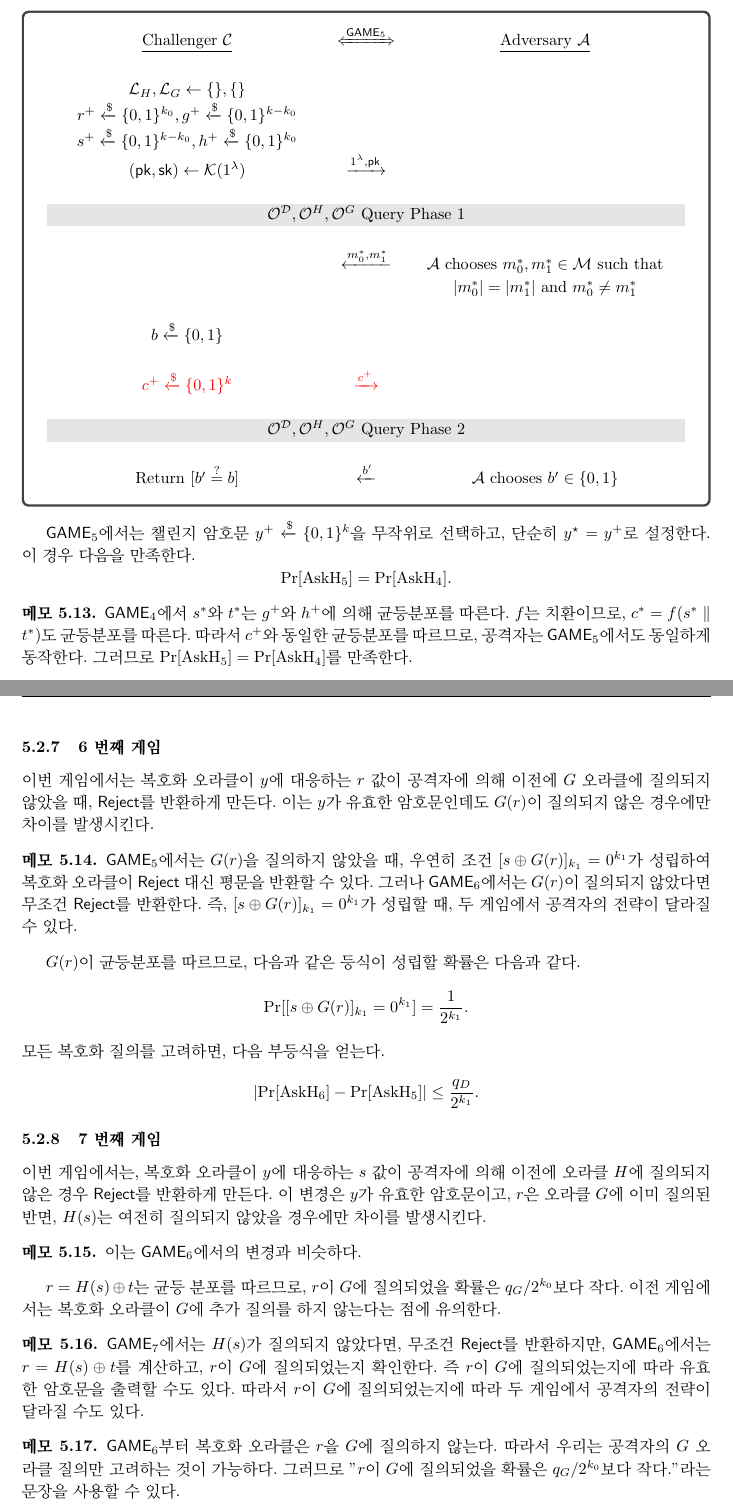
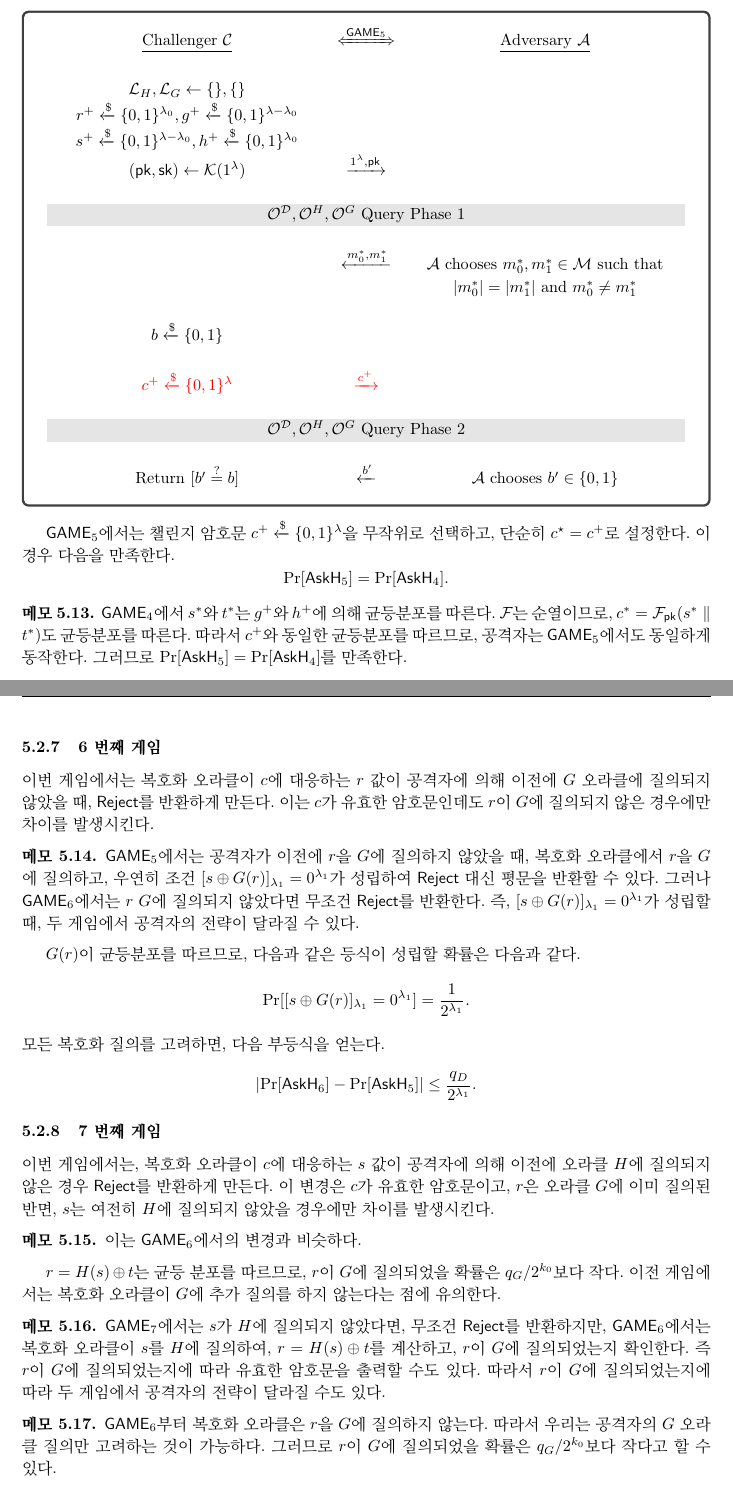
Before and after one commit to east-chord-0729/RSA-OAEP-IND-CCA2, a LaTeX document (main.tex, which reads game.tex): two parts of pages 20 and 21 of 22, joined at a grey line, cut so that both start at the same text. Compiled offline with pdfLaTeX.

Commit message:
complete: the game7

```diff
--- a/game.tex
+++ b/game.tex
@@ -371,8 +373,8 @@ $$
 		\underline{Challenger $\ch$} & $\xLeftrightarrow{\game_5}$ & \underline{Adversary $\adv$} \\
 		\\
 		$\orcl_{H}, \orcl_{G} \gets \set{}, \set{}$ & & \\
-		$r^+ \rgets \set{0, 1}^{k_0}, g^+ \rgets \set{0, 1}^{k - k_0}$ & & \\
-		$s^+ \rgets \set{0, 1}^{k - k_0}, h^+ \rgets \set{0, 1}^{k_0}$ & & \\
+		$r^+ \rgets \set{0, 1}^{\sp_0}, g^+ \rgets \set{0, 1}^{\sp - \sp_0}$ & & \\
+		$s^+ \rgets \set{0, 1}^{\sp - \sp_0}, h^+ \rgets \set{0, 1}^{\sp_0}$ & & \\
 		$(\pk, \sk) \gets \genkey(1^{\sp})$ & $\xrightarrow{1^{\sp}, \pk}$ & \\
 		\\
 		\multicolumn{3}{c}{\cellcolor{gray!20}$\orc^{\dec}, \orc^{\hash}, \orc^{\gash}$ Query Phase 1} \\
@@ -382,7 +384,7 @@ $$
 		$\bit \rgets \set{0, 1}$ & & \\
 		\\
 
-		\textcolor{red}{$c^+ \rgets \set{0, 1}^k$} & \textcolor{red}{$\xrightarrow{\ct^+}$} & \\
+		\textcolor{red}{$c^+ \rgets \set{0, 1}^{\sp}$} & \textcolor{red}{$\xrightarrow{\ct^+}$} & \\
 		\\
 		\multicolumn{3}{c}{\cellcolor{gray!20}$\orc^{\dec}, \orc^{\hash}, \orc^{\gash}$ Query Phase 2} \\
 		\\
@@ -390,49 +392,50 @@ $$
   \end{tabularx}
 \end{tcolorbox}
 
-$\game_5$에서는 챌린지 암호문 $y^+ \rgets \{0,1\}^k$을 무작위로 선택하고, 단순히
-$y^\star = y^+$로 설정한다. 이 경우 다음을 만족한다.
+$\game_5$에서는 챌린지 암호문 $c^+ \rgets \{0,1\}^{\sp}$을 무작위로 선택하고, 단순히
+$c^\star = c^+$로 설정한다. 이 경우 다음을 만족한다.
 $$
-	\Pr[\text{AskH}_5] = \Pr[\text{AskH}_4].
+	\Pr[\askH_5] = \Pr[\askH_4].
 $$
 
 \begin{memo}
-	$\game_4$에서 $s^*$와 $t^*$는 $g^+$와 $h^+$에 의해 균등분포를 따른다. $f$는
-	치환이므로, $c^* = f(s^* \parallel t^*)$도 균등분포를 따른다. 따라서 $c^+$와
+	$\game_4$에서 $s^*$와 $t^*$는 $g^+$와 $h^+$에 의해 균등분포를 따른다. $\td$는
+	순열이므로, $c^* = \td_{\pk}(s^* \parallel t^*)$도 균등분포를 따른다. 따라서 $c^+$와
 	동일한 균등분포를 따르므로, 공격자는 $\game_5$에서도 동일하게 동작한다.
-	그러므로 $\Pr[\text{AskH}_5] = \Pr[\text{AskH}_4]$를 만족한다.
+	그러므로 $\Pr[\askH_5] = \Pr[\askH_4]$를 만족한다.
 \end{memo}
 
 \newpage
 \subsubsection{6 번째 게임}
 
-이번 게임에서는 복호화 오라클이 $y$에 대응하는 $r$ 값이 공격자에 의해 이전에 $G$
-오라클에 질의되지 않았을 때, $\reject$를 반환하게 만든다. 이는 $y$가 유효한
-암호문인데도 $G(r)$이 질의되지 않은 경우에만 차이를 발생시킨다.
+이번 게임에서는 복호화 오라클이 $c$에 대응하는 $r$ 값이 공격자에 의해 이전에 $G$
+오라클에 질의되지 않았을 때, $\reject$를 반환하게 만든다. 이는 $c$가 유효한
+암호문인데도 $r$이 $G$에 질의되지 않은 경우에만 차이를 발생시킨다.
 
 \begin{memo}
-	$\game_5$에서는 $G(r)$을 질의하지 않았을 때, 우연히 조건 $[s \oplus
-	G(r)]_{k_1} = 0^{k_1}$가 성립하여 복호화 오라클이 $\reject$ 대신 평문을
-	반환할 수 있다. 그러나 $\game_6$에서는 $G(r)$이 질의되지 않았다면 무조건
-	$\reject$를 반환한다. 즉, $[s \oplus G(r)]_{k_1} = 0^{k_1}$가 성립할 때, 두
-	게임에서 공격자의 전략이 달라질 수 있다.
+	$\game_5$에서는 공격자가 이전에 $r$을 $G$에 질의하지 않았을 때, 복호화
+	오라클에서 $r$을 $G$에 질의하고, 우연히 조건 $[s \oplus G(r)]_{\sp_1} =
+	0^{\sp_1}$가 성립하여 $\reject$ 대신 평문을 반환할 수 있다. 그러나
+	$\game_6$에서는 $r$ $G$에 질의되지 않았다면 무조건 $\reject$를 반환한다. 즉,
+	$[s \oplus G(r)]_{\sp_1} = 0^{\sp_1}$가 성립할 때, 두 게임에서 공격자의
+	전략이 달라질 수 있다.
 \end{memo}
 
 $G(r)$이 균등분포를 따르므로, 다음과 같은 등식이 성립할 확률은 다음과 같다.
 $$
-	\Pr[[s \oplus G(r)]_{k_1} = 0^{k_1}] = \frac{1}{2^{k_1}}.
+	\Pr[[s \oplus G(r)]_{\sp_1} = 0^{\sp_1}] = \frac{1}{2^{\sp_1}}.
 $$
 모든 복호화 질의를 고려하면, 다음 부등식을 얻는다.
 $$
-	\left| \Pr[\text{AskH}_6] - \Pr[\text{AskH}_5] \right| \leq \frac{q_D}{2^{k_1}}.
+	\left| \Pr[\askH_6] - \Pr[\askH_5] \right| \leq \frac{q_D}{2^{\sp_1}}.
 $$
 
 \subsubsection{7 번째 게임}
 
-이번 게임에서는, 복호화 오라클이 $y$에 대응하는 $s$ 값이 공격자에 의해 이전에
-오라클 $H$에 질의되지 않은 경우 $\reject$를 반환하게 만든다. 이 변경은 $y$가
-유효한 암호문이고, $r$은 오라클 $G$에 이미 질의된 반면, $H(s)$는 여전히 질의되지
-않았을 경우에만 차이를 발생시킨다.
+이번 게임에서는, 복호화 오라클이 $c$에 대응하는 $s$ 값이 공격자에 의해 이전에
+오라클 $H$에 질의되지 않은 경우 $\reject$를 반환하게 만든다. 이 변경은 $c$가
+유효한 암호문이고, $r$은 오라클 $G$에 이미 질의된 반면, $s$는 여전히 $H$에
+질의되지 않았을 경우에만 차이를 발생시킨다.
 
 \begin{memo}
 	이는 $\game_6$에서의 변경과 비슷하다.
@@ -443,17 +446,17 @@ $r = H(s) \oplus t$는 균등 분포를 따르므로, $r$이 $G$에 질의되었
 점에 유의한다.
 
 \begin{memo}
-	$\game_7$에서는 $H(s)$가 질의되지 않았다면, 무조건 $\reject$를 반환하지만,
-	$\game_6$에서는 $r = H(s) \xor t$를 계산하고, $r$이 $G$에 질의되었는지
-	확인한다. 즉 $r$이 $G$에 질의되었는지에 따라 유효한 암호문을 출력할 수도
-	있다. 따라서 $r$이 $G$에 질의되었는지에 따라 두 게임에서 공격자의 전략이
-	달라질 수도 있다.
+	$\game_7$에서는 $s$가 $H$에 질의되지 않았다면, 무조건 $\reject$를
+	반환하지만, $\game_6$에서는 복호화 오라클이 $s$를 $H$에 질의하여, $r = H(s)
+	\xor t$를 계산하고, $r$이 $G$에 질의되었는지 확인한다. 즉 $r$이 $G$에
+	질의되었는지에 따라 유효한 암호문을 출력할 수도 있다. 따라서 $r$이 $G$에
+	질의되었는지에 따라 두 게임에서 공격자의 전략이 달라질 수도 있다.
 \end{memo}
 
 \begin{memo}
 	$\game_6$부터 복호화 오라클은 $r$을 $G$에 질의하지 않는다. 따라서 우리는
-	공격자의 $G$ 오라클 질의만 고려하는 것이 가능하다. 그러므로 "$r$이 $G$에
-	질의되었을 확률은 $q_G / 2^{k_0}$보다 작다."라는 문장을 사용할 수 있다.
+	공격자의 $G$ 오라클 질의만 고려하는 것이 가능하다. 그러므로 $r$이 $G$에
+	질의되었을 확률은 $q_G / 2^{k_0}$보다 작다고 할 수 있다.
 \end{memo}
 
 모든 복호화 질의를 고려하면 다음 부등식을 얻는다.
```
Also changed, not shown: main.pdf, game.tex (90 more changed lines), 4 other files.
